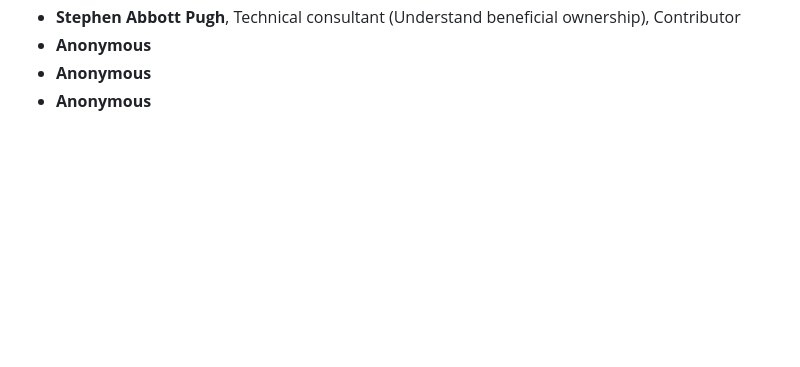
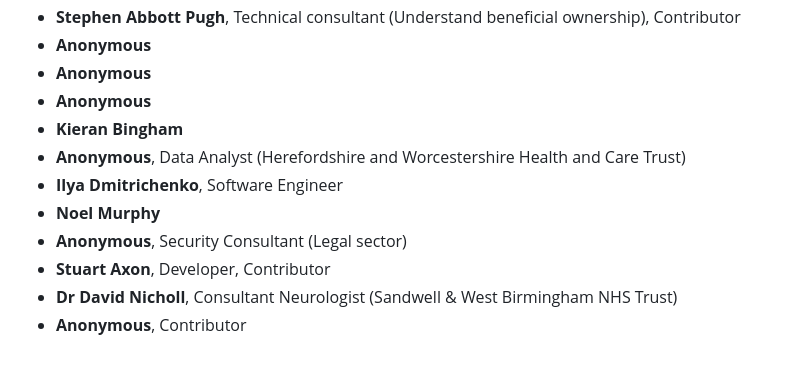
Before and after one commit to tvararu/keepthingsopen.com, a Markdown page: signatures.md, the part around the change. GitHub-like rendering; blank space fills up the shorter version.

Commit message:
feat: Add new signatures

```diff
--- a/signatures.md
+++ b/signatures.md
@@ -749,3 +749,11 @@
 - **Anonymous**
 - **Anonymous**
 - **Anonymous**
+- **Kieran Bingham**
+- **Anonymous**, Data Analyst (Herefordshire and Worcestershire Health and Care Trust)
+- **Ilya Dmitrichenko**, Software Engineer
+- **Noel Murphy**
+- **Anonymous**, Security Consultant (Legal sector)
+- **Stuart Axon**, Developer, Contributor
+- **Dr David Nicholl**, Consultant Neurologist (Sandwell & West Birmingham NHS Trust)
+- **Anonymous**, Contributor
```
